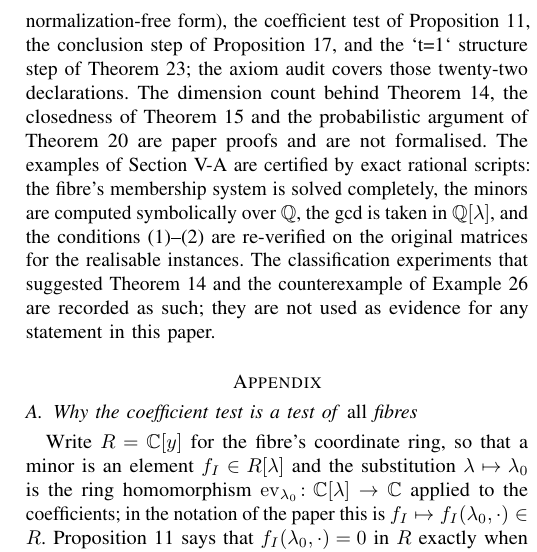
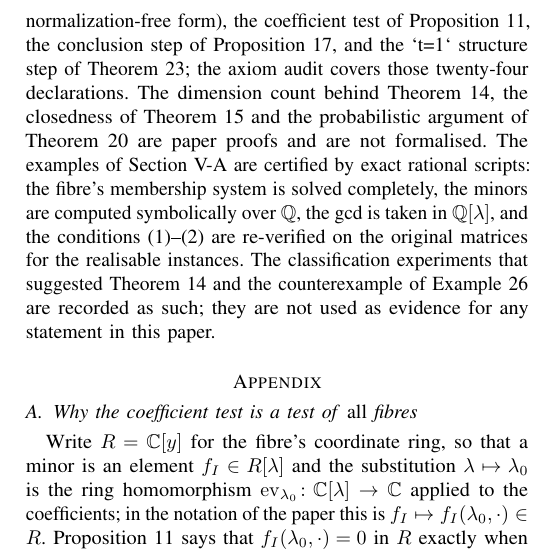
Before and after one commit to Zhengshuji/q1-functional-observer, a LaTeX paper (paper/paper_V_fibre.tex): part of one column of page 7 of 7, cut so that both start at the same text. Compiled offline with pdfLaTeX.

Commit message:
命题：Prop 18 的秩核 Lean 化（rank_lt_of_le_ker + 矩阵版），审计到 24 条
- Q1Paper/PaperV/KerRank.lean：dim A > k-d' 且 A <= ker f ⟹ rank f < d'（秩-零化度 + 单调性），矩阵版由 Matrix.rank 的定义直接得到

- Audit/ClaimsCheck 扩到 24 条，check_paperI_axioms 24/24 全绿；论文与 guide 计数同步

```diff
--- a/paper/paper_V_fibre.tex
+++ b/paper/paper_V_fibre.tex
@@ -710,7 +710,7 @@ lemma's hypothesis (the $\lambda^{d}$ coefficient of $\det(\lambda H-B)$ is $\de
 step of Proposition~\ref{prop:drop}, and the algebraic core of the criterion (coprimality of the
 minors $\iff$ no common root, in the normalization-free form), the coefficient test of
 Proposition~\ref{prop:coeff}, the conclusion step of Proposition~\ref{prop:drop}, and the
-`t=1` structure step of Theorem~\ref{thm:t1}; the axiom audit covers those twenty-two
+`t=1` structure step of Theorem~\ref{thm:t1}; the axiom audit covers those twenty-four
 declarations.
 The dimension count behind Theorem~\ref{thm:factor}, the closedness of
 Theorem~\ref{thm:closed} and the probabilistic argument of Theorem~\ref{thm:regime} are paper
```
Also changed, not shown: docs/PAPER_V_GUIDE.md (+1 -1 lines), paper/paper_V_fibre.pdf, 4 other files.
